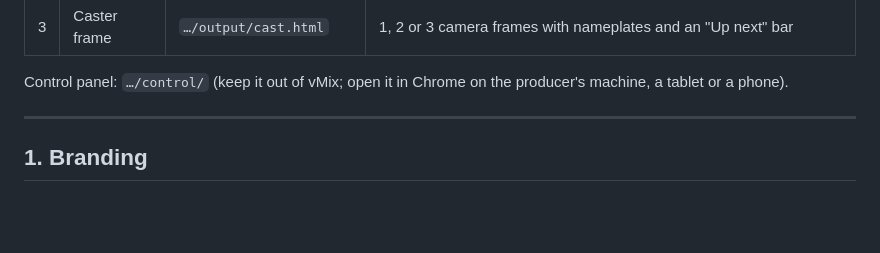
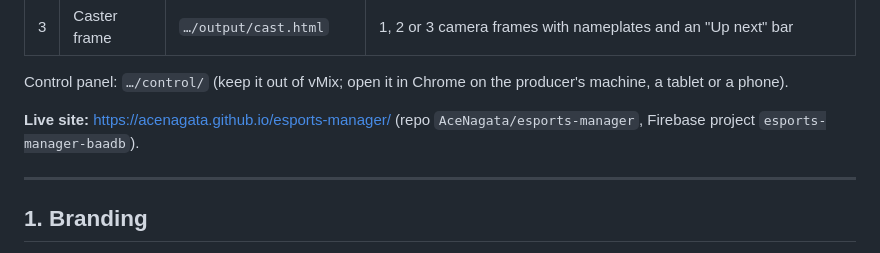
Before and after one commit to AceNagata/esports-manager, a Markdown page: README.md, the part around the change. GitHub-like rendering; blank space fills up the shorter version.

Commit message:
Add live site URL to README

```diff
--- a/README.md
+++ b/README.md
@@ -12,6 +12,8 @@ vMix needs only **3 Web Browser inputs**:
 | 3 | Caster frame | `…/output/cast.html` | 1, 2 or 3 camera frames with nameplates and an "Up next" bar |
 
 Control panel: `…/control/` (keep it out of vMix; open it in Chrome on the producer's machine, a tablet or a phone).
+
+**Live site:** <https://acenagata.github.io/esports-manager/> (repo `AceNagata/esports-manager`, Firebase project `esports-manager-baadb`).
 
 ---
 
```
